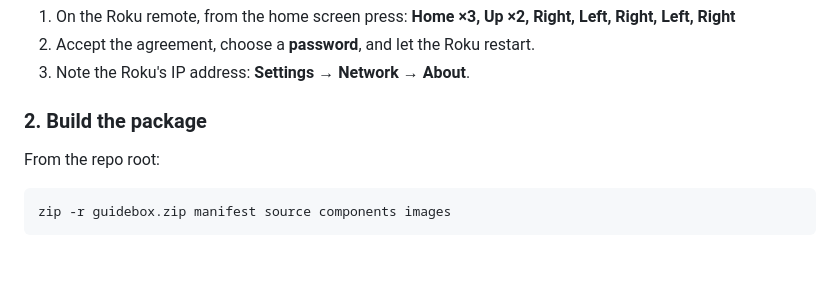
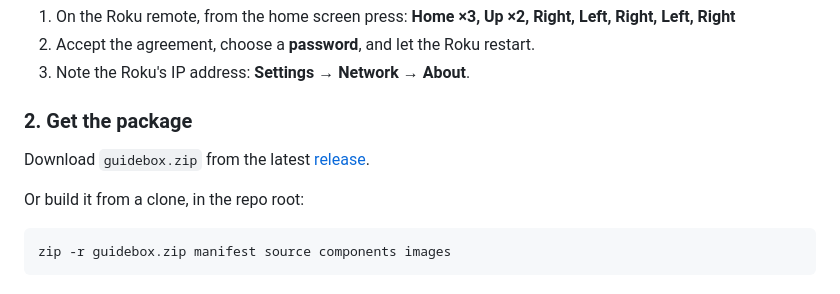
Before and after one commit to jteague/iptv-roku-github, a Markdown page: README.md, the part around the change. GitHub-like rendering; blank space fills up the shorter version.

Commit message:
README: install from the release zip
Co-Authored-By: Claude Opus 5.5 <noreply@anthropic.com>

````diff
--- a/README.md
+++ b/README.md
@@ -40,9 +40,11 @@ with a picture-in-picture preview and a fullscreen player. Written in plain Brig
 2. Accept the agreement, choose a **password**, and let the Roku restart.
 3. Note the Roku's IP address: **Settings → Network → About**.
 
-### 2. Build the package
+### 2. Get the package
 
-From the repo root:
+Download `guidebox.zip` from the latest [release](https://github.com/jteague/iptv-roku-github/releases/latest).
+
+Or build it from a clone, in the repo root:
 
 ```bash
 zip -r guidebox.zip manifest source components images
````
